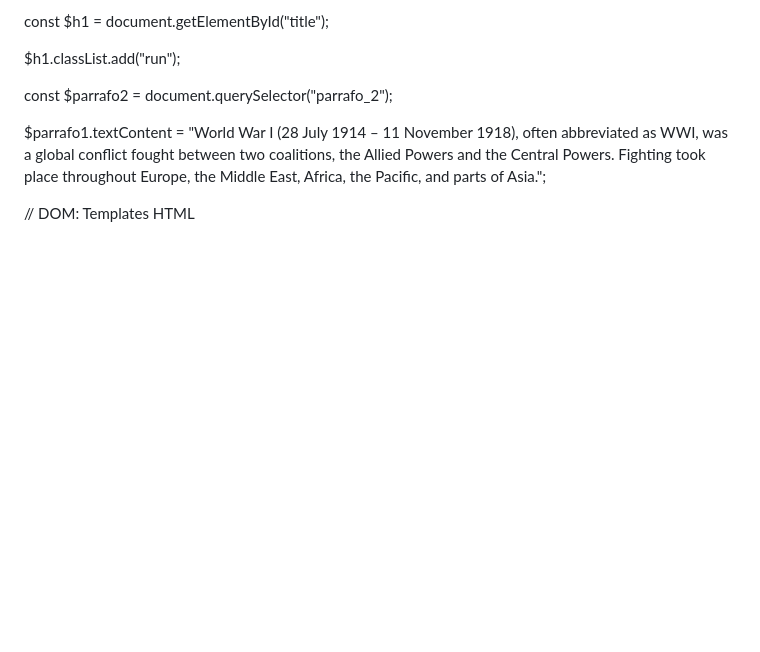
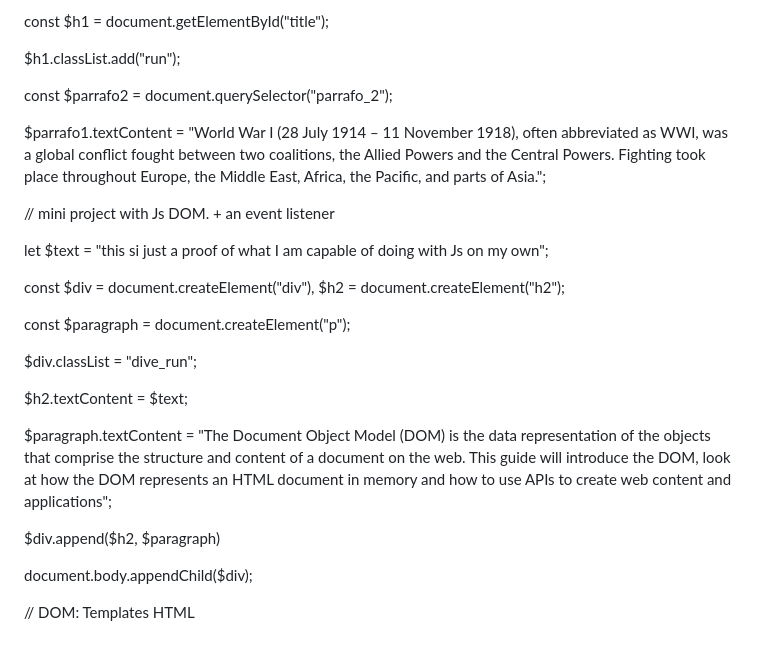
Before and after one commit to Mirror-Scribbles/JS-practice, a Markdown page: README.md, the part around the change. Drawn GitHub-style; blank space fills up the shorter version.

```diff
--- a/README.md
+++ b/README.md
@@ -2373,6 +2373,24 @@ const $parrafo2 = document.querySelector("parrafo_2");
 
 $parrafo1.textContent = "World War I (28 July 1914 – 11 November 1918), often abbreviated as WWI, was a global conflict fought between two coalitions, the Allied Powers and the Central Powers. Fighting took place throughout Europe, the Middle East, Africa, the Pacific, and parts of Asia.";
 
+// mini project with Js DOM. + an event listener
+
+
+let $text = "this si just a proof of what I am capable of doing with Js on my own";
+
+const $div = document.createElement("div"), $h2 = document.createElement("h2");
+
+const $paragraph = document.createElement("p");
+
+$div.classList = "dive_run";
+
+$h2.textContent = $text;
+
+$paragraph.textContent = "The Document Object Model (DOM) is the data representation of the objects that comprise the structure and content of a document on the web. This guide will introduce the DOM, look at how the DOM represents an HTML document in memory and how to use APIs to create web content and applications";
+
+$div.append($h2, $paragraph)
+
+document.body.appendChild($div);
 
 
 // DOM: Templates HTML
```
